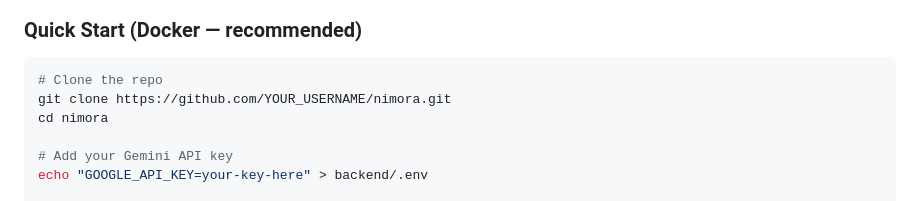
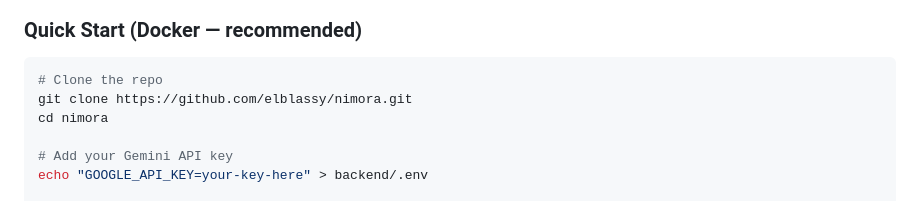
Before and after one commit to Elblassy/nimora, a Markdown page: README.md, the part around the change. GitHub-like rendering.

````diff
--- a/README.md
+++ b/README.md
@@ -77,7 +77,7 @@ The result: a parent uploads a photo, the child picks a theme, and within second
 ### Quick Start (Docker — recommended)
 ```bash
 # Clone the repo
-git clone https://github.com/YOUR_USERNAME/nimora.git
+git clone https://github.com/elblassy/nimora.git
 cd nimora
 
 # Add your Gemini API key
````
